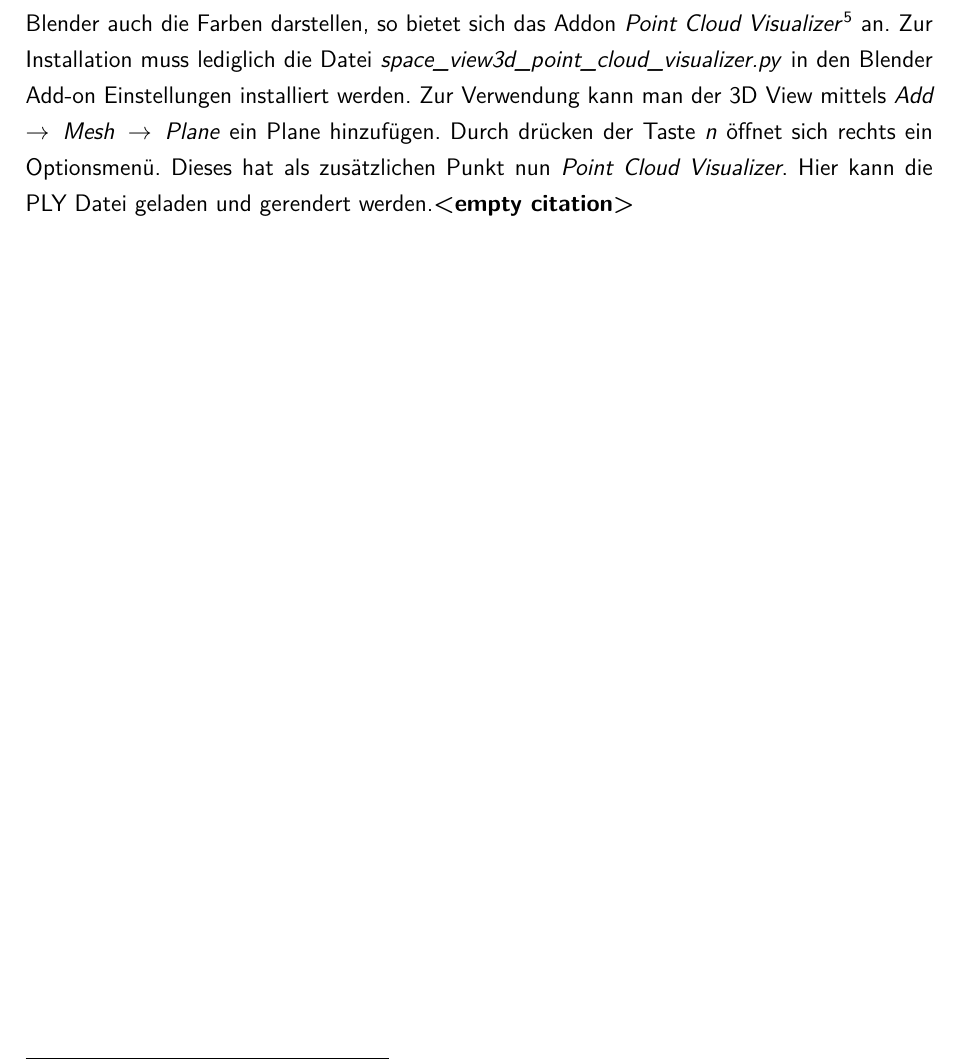
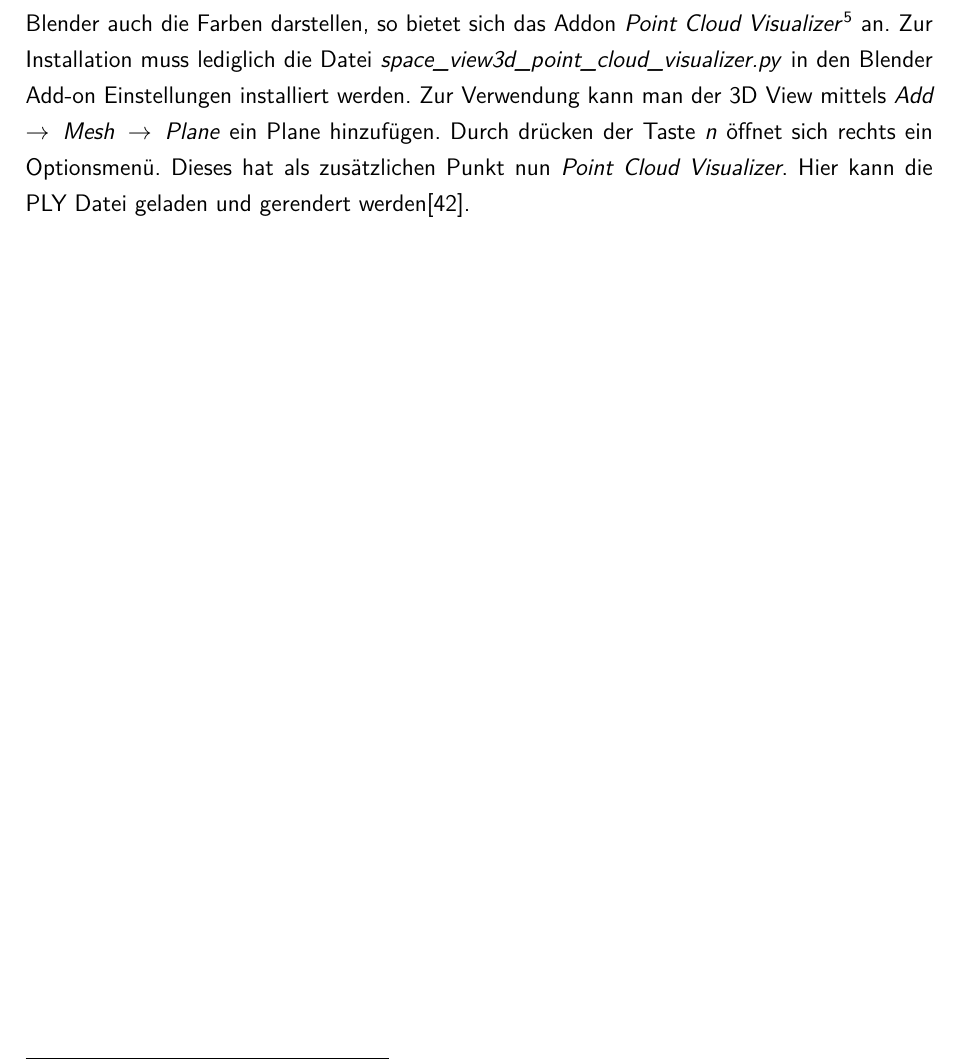
Before and after one commit to sebschmitt/photogrammetry-paper, a LaTeX document (main.tex, which reads src/implementation/export.tex): part of page 38 of 47 before the commit and part of page 38 of 48 after it, cut so that both start at the same text. Compiled offline with pdfLaTeX.

Commit message:
added missing citation

```diff
--- a/src/implementation/export.tex
+++ b/src/implementation/export.tex
@@ -50,4 +50,4 @@ Zur Installation muss lediglich die Datei \emph{space\_view3d\_point\_cloud\_vis
 Zur Verwendung kann man der 3D View mittels \emph{Add}  $\,\to\,$ \emph{Mesh} $\,\to\,$ \emph{Plane} ein Plane hinzufügen.
 Durch drücken der Taste \emph{n} öffnet sich rechts ein Optionsmenü.
 Dieses hat als zusätzlichen Punkt nun \emph{Point Cloud Visualizer}.
-Hier kann die PLY Datei geladen und gerendert werden.\cite{}
+Hier kann die PLY Datei geladen und gerendert werden\cite{blender_point_cloud_visualizer}.
```
